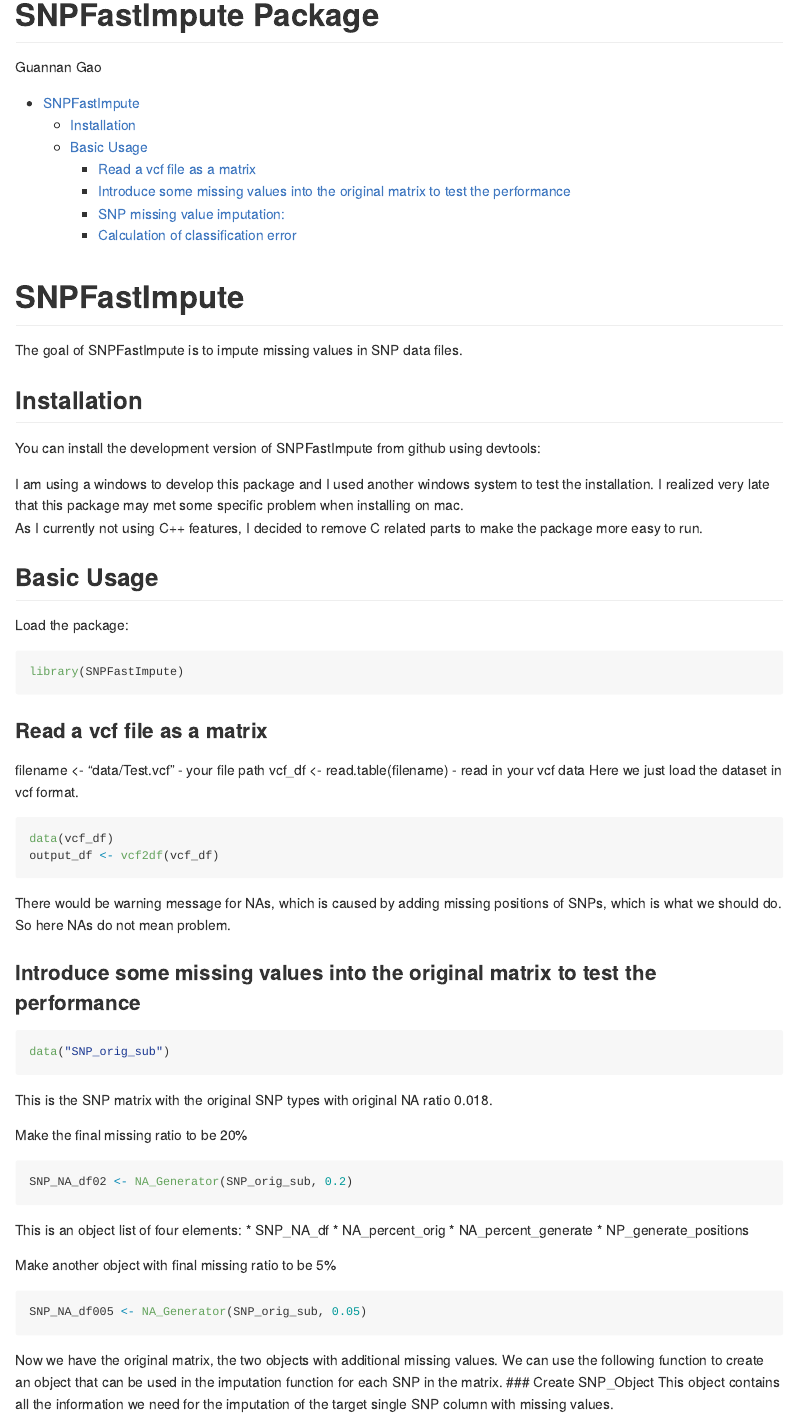
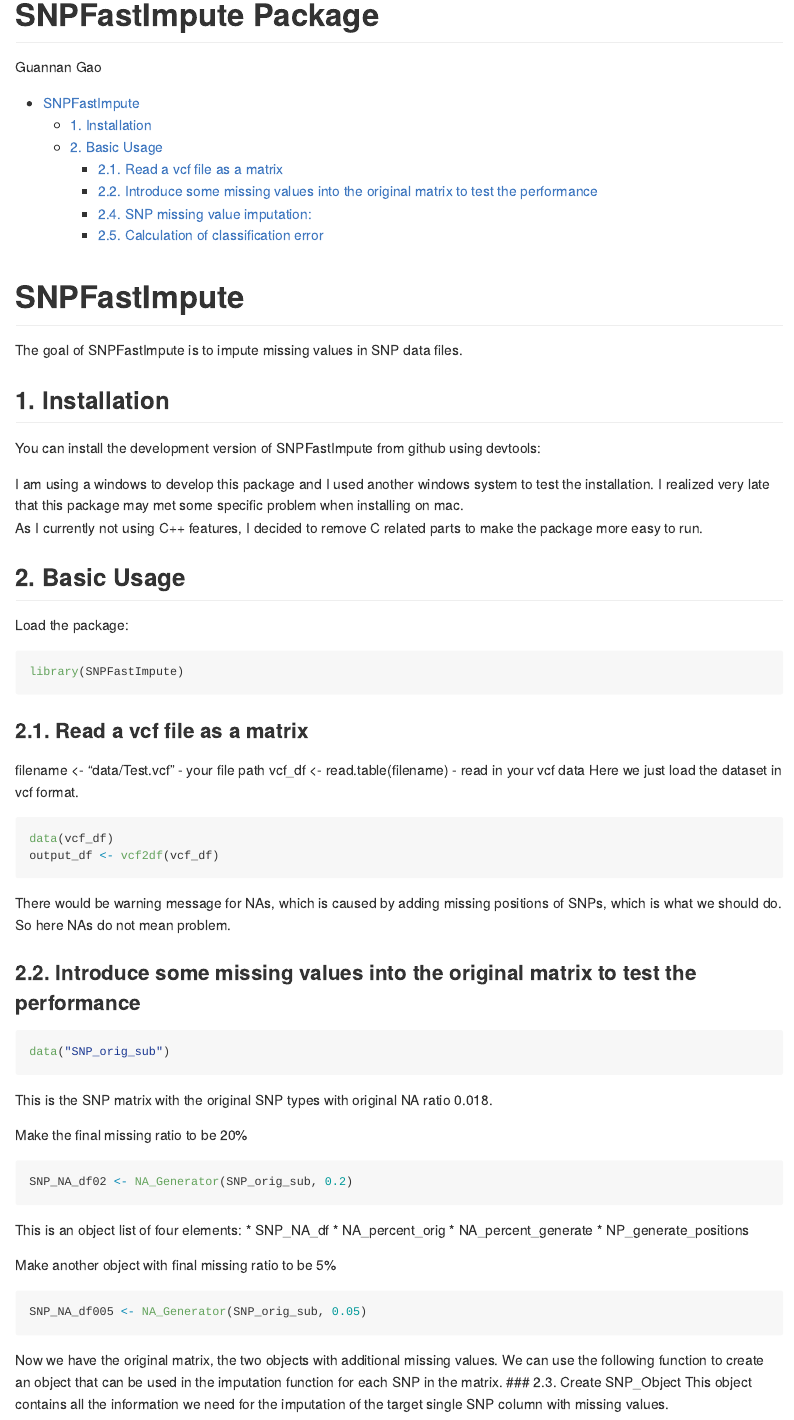
Before and after one commit to GaoGN517/SNP_FastImpute_Dev, an R Markdown document (README.Rmd): the page in a window 1100 px wide, from its top. Rendered offline with R 4.5, knitr and Pandoc, with nearby package versions; code that draws random numbers runs with fixed seeds of ours; some code elsewhere in the file could not run offline.

Commit message:
## Finished updating readme

````diff
--- a/README.Rmd
+++ b/README.Rmd
@@ -20,7 +20,7 @@
 
 The goal of SNPFastImpute is to impute missing values in SNP data files.
 
-## Installation
+## 1. Installation
 
 You can install the development version of SNPFastImpute from github using devtools:
 
@@ -34,14 +34,14 @@
 As I currently not using C++ features, I decided to remove C related parts to make the package more easy to run.
 
 
-## Basic Usage
+## 2. Basic Usage
 
 Load the package:
 ```{r attatch, results='hide'}
 library(SNPFastImpute)
 ```
 
-### Read a vcf file as a matrix
+### 2.1. Read a vcf file as a matrix
 filename <- "data/Test.vcf" - your file path
 vcf_df <- read.table(filename) - read in your vcf data
 Here we just load the dataset in vcf format.
@@ -52,7 +52,7 @@
 ```
 There would be warning message for NAs, which is caused by adding missing positions of SNPs, which is what we should do. So here NAs do not mean problem.
 
-### Introduce some missing values into the original matrix to test the performance
+### 2.2. Introduce some missing values into the original matrix to test the performance
 ```{r}
 data("SNP_orig_sub")
 ```
@@ -75,7 +75,7 @@
 
 Now we have the original matrix, the two objects with additional missing values.
 We can use the following function to create an object that can be used in the imputation function for each SNP in the matrix.
-### Create SNP_Object
+### 2.3. Create SNP_Object
 This object contains all the information we need for the imputation of the target single SNP column with missing values.
 ```{r}
 Create_Single_SNP_Object(SNP_NA_df005$SNP_NA_df, 2, size = 20)
````
Also changed, not shown: README.Rmd (4 more changed lines).
